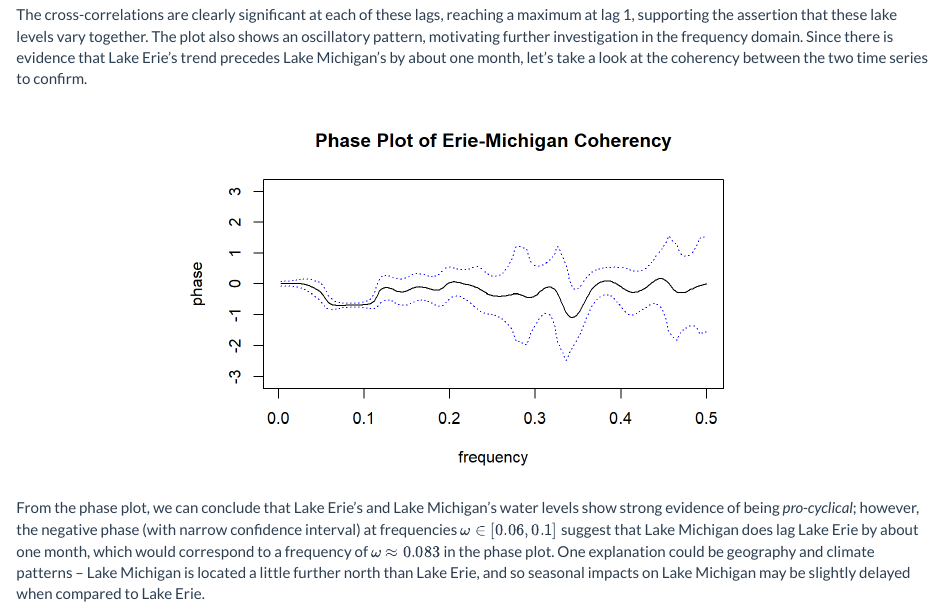
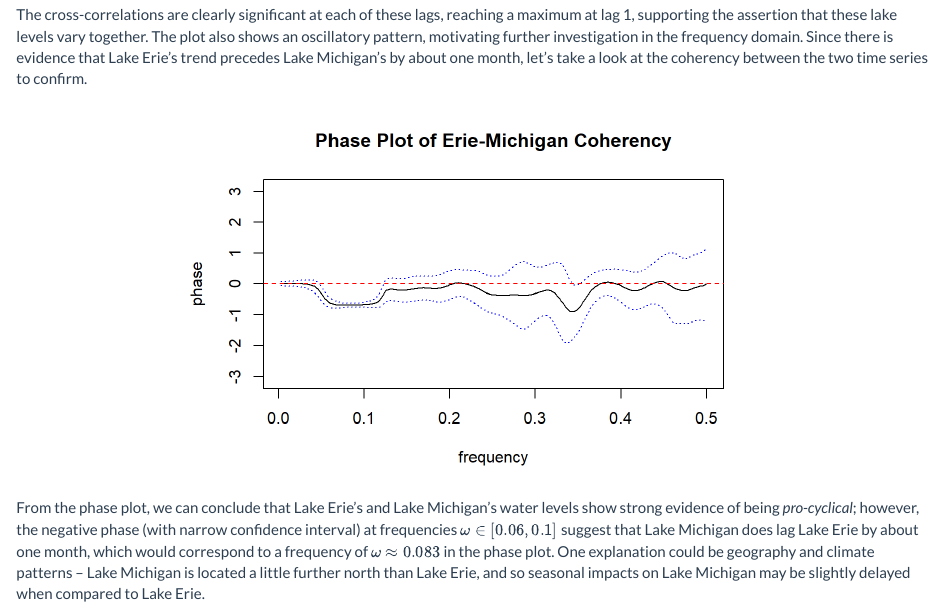
Before and after one commit to longyyu/STATS531-Midterm, an R Markdown document (midterm.Rmd): the page in a window 1100 px wide, from 10090 px down. The pictures show the output file midterm.html that the author committed with the source, opened offline.

Commit message:
resolved comments; needs final check

````diff
--- a/midterm.Rmd
+++ b/midterm.Rmd
@@ -494,8 +494,9 @@ ccf(data_huron$MSL, data_erie$MSL, main="sample CCF")
 The cross-correlations are clearly significant at each of these lags, reaching a maximum at lag 1, supporting the assertion that these lake levels vary together. The plot also shows an oscillatory pattern, motivating further investigation in the frequency domain. Since there is evidence that Lake Erie's trend precedes Lake Michigan's by about one month, let's take a look at the coherency between the two time series to confirm.
 
 ```{r, echo=FALSE, fig.width=6, fig.height=4}
-s <- spectrum(cbind(data_huron$MSL,data_erie$MSL), spans=c(10,15,10), plot=F)
+s <- spectrum(cbind(data_huron$MSL,data_erie$MSL), spans=c(15,15,15), plot=F)
 plot(s, plot.type="phase", main="Phase Plot of Erie-Michigan Coherency")
+abline(h=0, col='red', lty=2)
 ```
 
 From the phase plot, we can conclude that Lake Erie's and Lake Michigan's water levels show strong evidence of being *pro-cyclical*; however, the negative phase (with narrow confidence interval) at frequencies $\omega \in [0.06, 0.1]$ suggest that Lake Michigan does lag Lake Erie by about one month, which would correspond to a frequency of $\omega \approx 0.083$ in the phase plot. One explanation could be geography and climate patterns -- Lake Michigan is located a little further north than Lake Erie, and so seasonal impacts on Lake Michigan may be slightly delayed when compared to Lake Erie.
````
Also changed, not shown: midterm.html, midterm_files/figure-html/unnamed-chunk-26-1.png.
